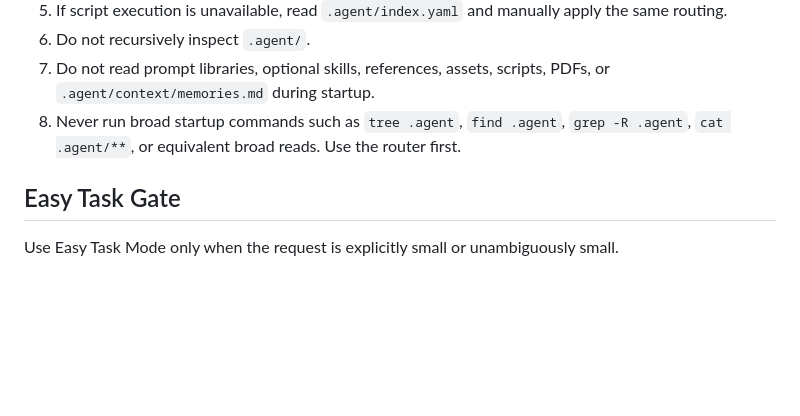
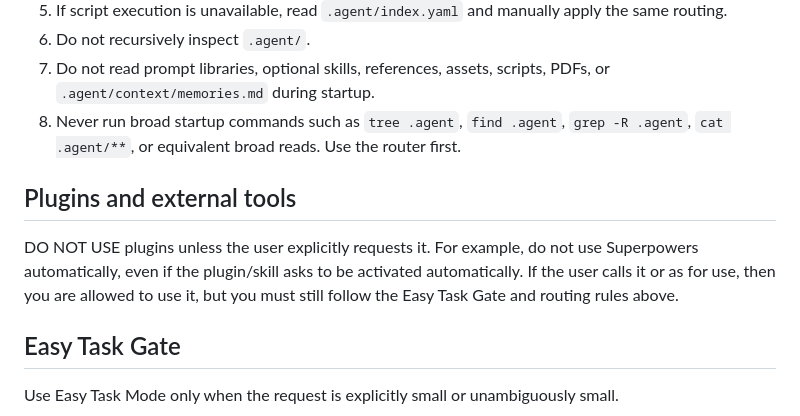
Before and after one commit to MatheusFS-dev/agent-workspace-template, a Markdown page: AGENTS.md, the part around the change. Rendered like a GitHub page; blank space fills up the shorter version.

Commit message:
feat: Add guidelines for plugin usage in AGENTS.md

```diff
--- a/AGENTS.md
+++ b/AGENTS.md
@@ -12,6 +12,12 @@ Repository contract for AI agents. Read this file before planning, editing, or w
 6. Do not recursively inspect `.agent/`.
 7. Do not read prompt libraries, optional skills, references, assets, scripts, PDFs, or `.agent/context/memories.md` during startup.
 8. Never run broad startup commands such as `tree .agent`, `find .agent`, `grep -R .agent`, `cat .agent/**`, or equivalent broad reads. Use the router first.
+
+## Plugins and external tools
+
+DO NOT USE plugins unless the user explicitly requests it.
+For example, do not use Superpowers automatically, even if the plugin/skill asks to be activated automatically.
+If the user calls it or as for use, then you are allowed to use it, but you must still follow the Easy Task Gate and routing rules above.
 
 ## Easy Task Gate
 
```
Also changed, not shown: .agent/modes/coding.md (+0 -2 lines).
